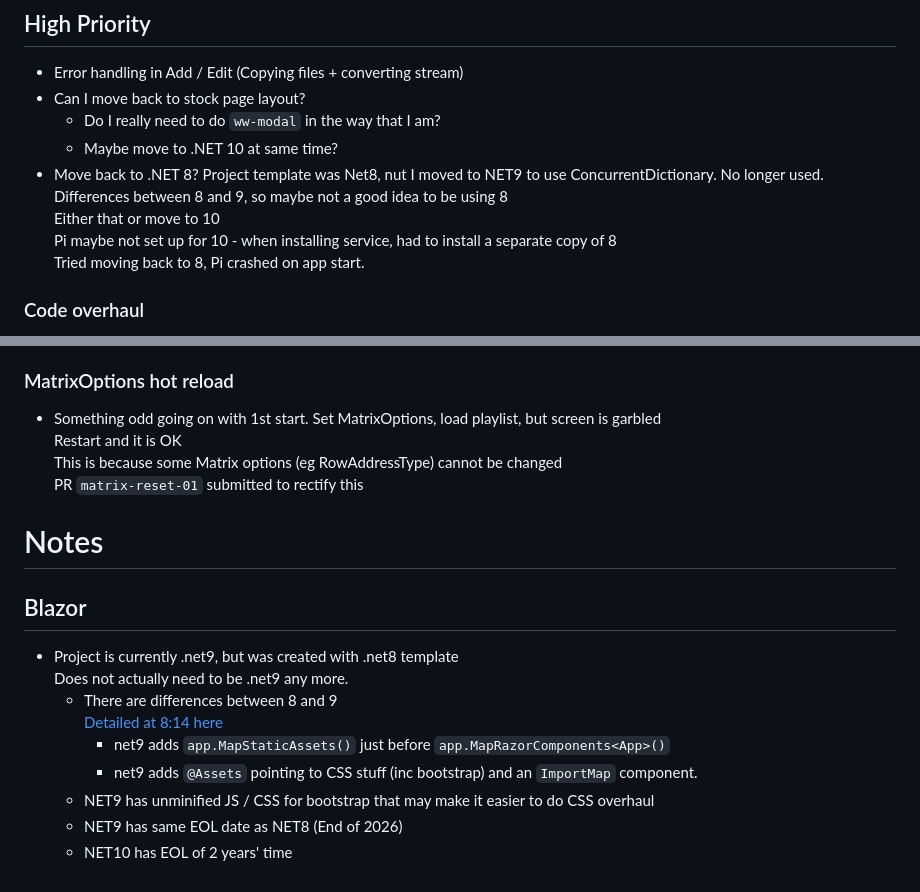
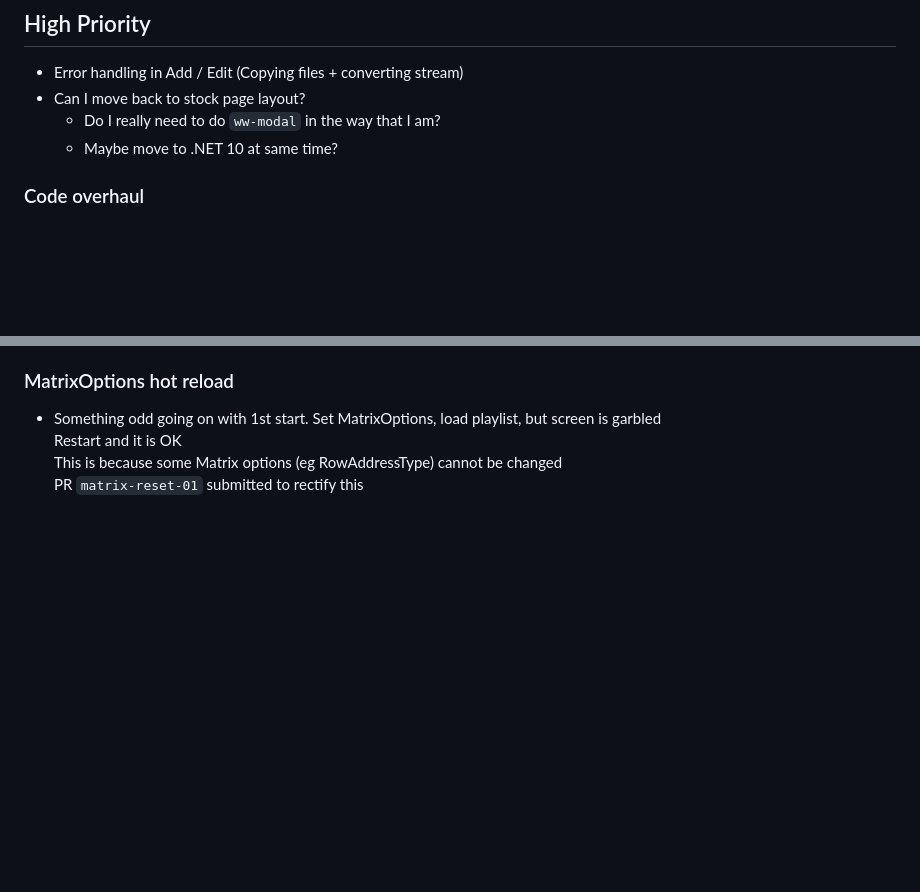
Before and after one commit to evilC/WearWare, a Markdown page: ToDo.md, 2 parts joined by grey strips. Rendered like a GitHub page; blank space fills up the shorter version.

Commit message:
Update ToDo to reflect net8 task done

```diff
--- a/ToDo.md
+++ b/ToDo.md
@@ -5,12 +5,7 @@
 - Can I move back to stock page layout?
   - Do I really need to do `ww-modal` in the way that I am?
   - Maybe move to .NET 10 at same time?
-- Move back to .NET 8?
-  Project template was Net8, nut I moved to NET9 to use ConcurrentDictionary. No longer used.
-  Differences between 8 and 9, so maybe not a good idea to be using 8
-  Either that or move to 10
-  Pi maybe not set up for 10 - when installing service, had to install a separate copy of 8
-  Tried moving back to 8, Pi crashed on app start.
+
 
 ### Code overhaul
 - Components
@@ -89,15 +84,3 @@ Either way, need to be able to tell if original file got overwritten or not
   Restart and it is OK
   This is because some Matrix options (eg RowAddressType) cannot be changed
   PR `matrix-reset-01` submitted to rectify this
-
-# Notes
-## Blazor
-- Project is currently .net9, but was created with .net8 template
-  Does not actually need to be .net9 any more.
-  - There are differences between 8 and 9
-      [Detailed at 8:14 here](https://app.pluralsight.com/ilx/video-courses/9500d8a5-f365-44e2-be7f-5657c0622651/2066ef53-e33b-4ea1-95f4-f9559c1265a5/a9ad7c83-732d-4b7e-b8c6-d23d2f4e853f)
-      - net9 adds `app.MapStaticAssets()` just before `app.MapRazorComponents<App>()`
-      - net9 adds `@Assets` pointing to CSS stuff (inc bootstrap) and an `ImportMap` component.
-  - NET9 has unminified JS / CSS for bootstrap that may make it easier to do CSS overhaul
-  - NET9 has same EOL date as NET8 (End of 2026)
-  - NET10 has EOL of 2 years' time
```
